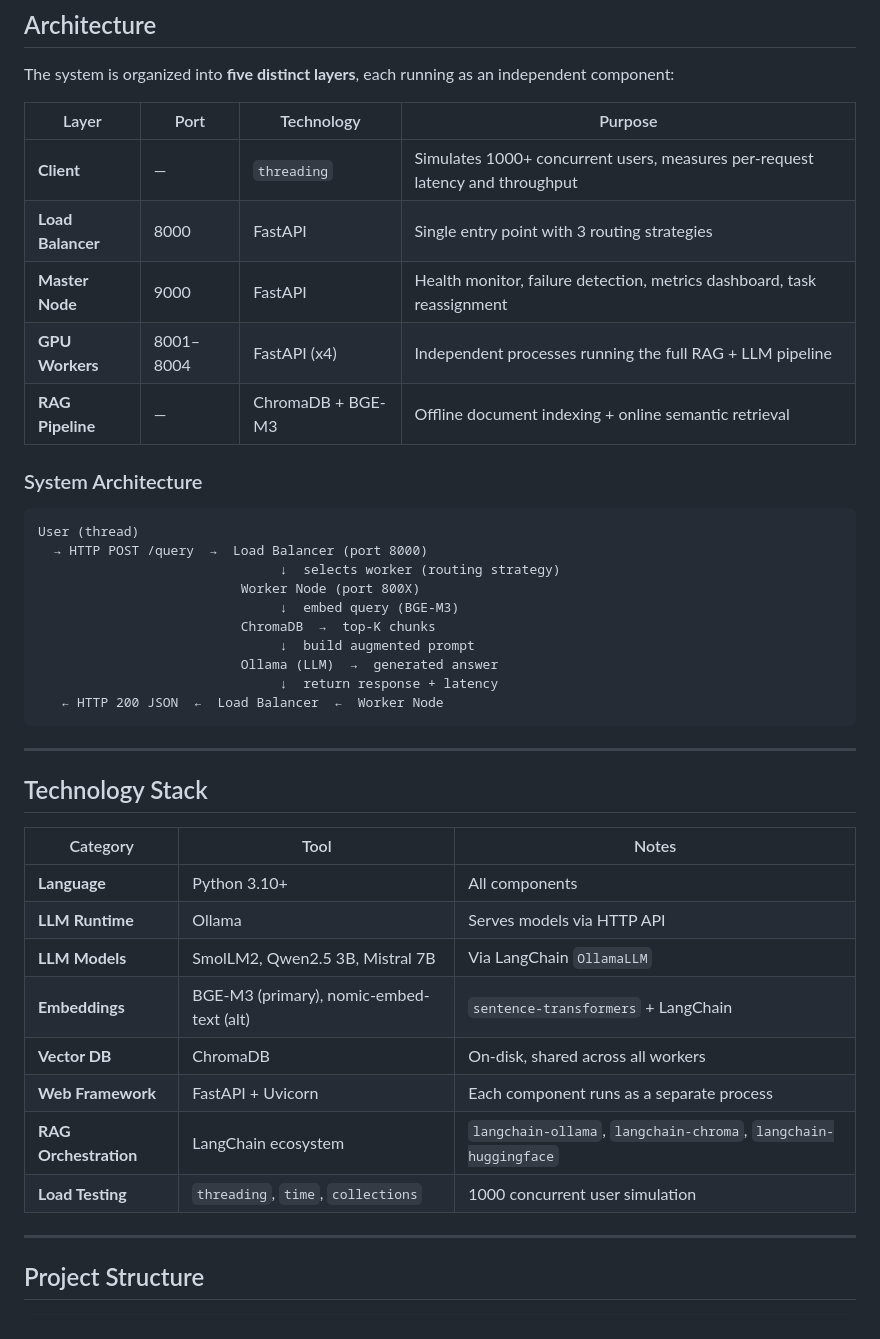
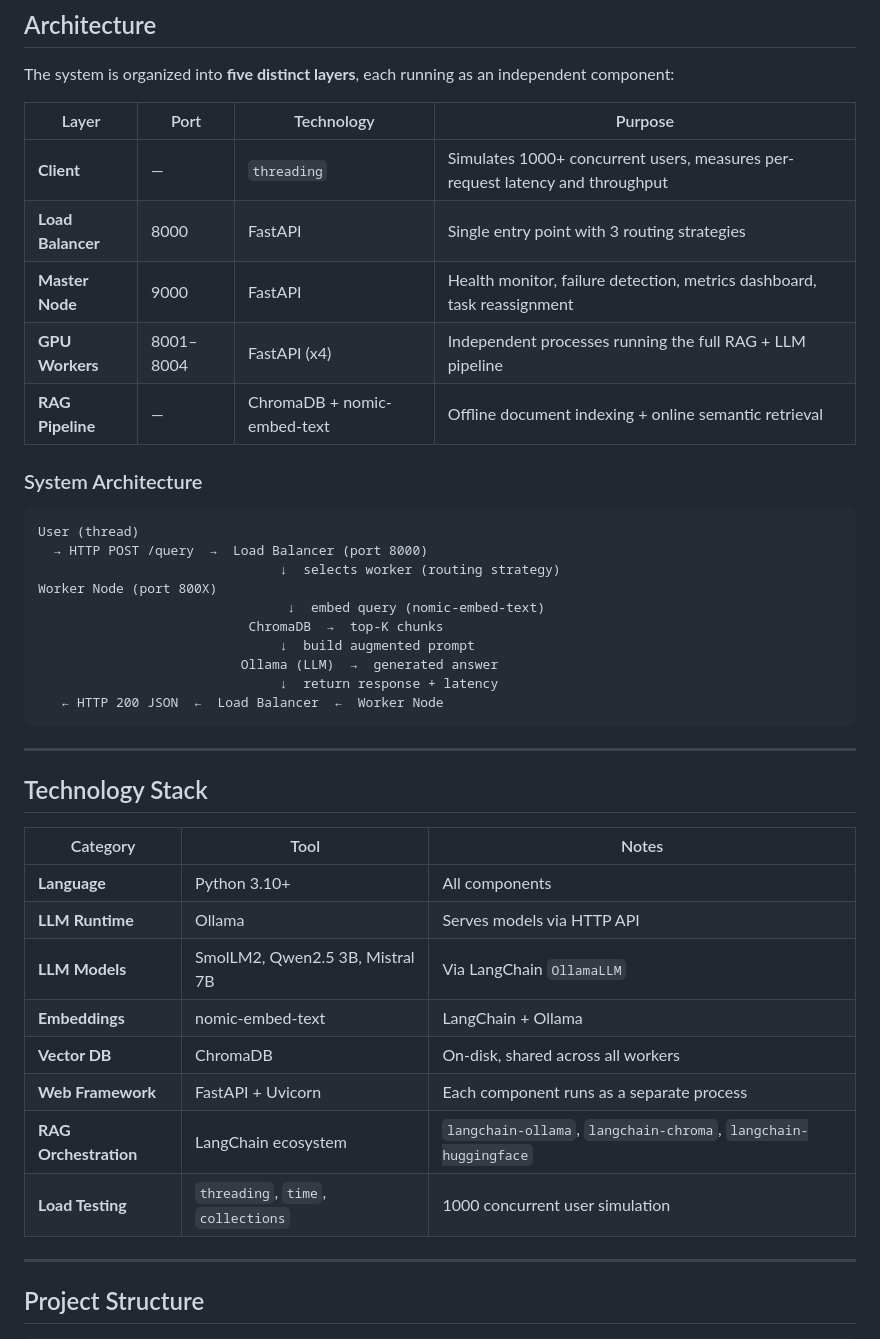
Before and after one commit to Link2004tw/distributedLLM, a Markdown page: README.md, the part around the change printed below. GitHub-like rendering.

```diff
--- a/README.md
+++ b/README.md
@@ -8,13 +8,13 @@ A Python-based distributed computing system designed to handle **1000+ concurren
 
 The system is organized into **five distinct layers**, each running as an independent component:
 
-| Layer | Port | Technology | Purpose |
-|-------|------|------------|---------|
-| **Client** | — | `threading` | Simulates 1000+ concurrent users, measures per-request latency and throughput |
-| **Load Balancer** | 8000 | FastAPI | Single entry point with 3 routing strategies |
-| **Master Node** | 9000 | FastAPI | Health monitor, failure detection, metrics dashboard, task reassignment |
-| **GPU Workers** | 8001–8004 | FastAPI (x4) | Independent processes running the full RAG + LLM pipeline |
-| **RAG Pipeline** | — | ChromaDB + BGE-M3 | Offline document indexing + online semantic retrieval |
+| Layer             | Port      | Technology                  | Purpose                                                                       |
+| ----------------- | --------- | --------------------------- | ----------------------------------------------------------------------------- |
+| **Client**        | —         | `threading`                 | Simulates 1000+ concurrent users, measures per-request latency and throughput |
+| **Load Balancer** | 8000      | FastAPI                     | Single entry point with 3 routing strategies                                  |
+| **Master Node**   | 9000      | FastAPI                     | Health monitor, failure detection, metrics dashboard, task reassignment       |
+| **GPU Workers**   | 8001–8004 | FastAPI (x4)                | Independent processes running the full RAG + LLM pipeline                     |
+| **RAG Pipeline**  | —         | ChromaDB + nomic-embed-text | Offline document indexing + online semantic retrieval                         |
 
 ### System Architecture
 
@@ -22,9 +22,9 @@ The system is organized into **five distinct layers**, each running as an indepe
 User (thread)
   → HTTP POST /query  →  Load Balancer (port 8000)
                                ↓  selects worker (routing strategy)
-                          Worker Node (port 800X)
-                               ↓  embed query (BGE-M3)
-                          ChromaDB  →  top-K chunks
+Worker Node (port 800X)
+                                ↓  embed query (nomic-embed-text)
+                           ChromaDB  →  top-K chunks
                                ↓  build augmented prompt
                           Ollama (LLM)  →  generated answer
                                ↓  return response + latency
@@ -35,16 +35,16 @@ User (thread)
 
 ## Technology Stack
 
-| Category | Tool | Notes |
-|----------|------|-------|
-| **Language** | Python 3.10+ | All components |
-| **LLM Runtime** | Ollama | Serves models via HTTP API |
-| **LLM Models** | SmolLM2, Qwen2.5 3B, Mistral 7B | Via LangChain `OllamaLLM` |
-| **Embeddings** | BGE-M3 (primary), nomic-embed-text (alt) | `sentence-transformers` + LangChain |
-| **Vector DB** | ChromaDB | On-disk, shared across all workers |
-| **Web Framework** | FastAPI + Uvicorn | Each component runs as a separate process |
-| **RAG Orchestration** | LangChain ecosystem | `langchain-ollama`, `langchain-chroma`, `langchain-huggingface` |
-| **Load Testing** | `threading`, `time`, `collections` | 1000 concurrent user simulation |
+| Category              | Tool                               | Notes                                                           |
+| --------------------- | ---------------------------------- | --------------------------------------------------------------- |
+| **Language**          | Python 3.10+                       | All components                                                  |
+| **LLM Runtime**       | Ollama                             | Serves models via HTTP API                                      |
+| **LLM Models**        | SmolLM2, Qwen2.5 3B, Mistral 7B    | Via LangChain `OllamaLLM`                                       |
+| **Embeddings**        | nomic-embed-text                   | LangChain + Ollama                                              |
+| **Vector DB**         | ChromaDB                           | On-disk, shared across all workers                              |
+| **Web Framework**     | FastAPI + Uvicorn                  | Each component runs as a separate process                       |
+| **RAG Orchestration** | LangChain ecosystem                | `langchain-ollama`, `langchain-chroma`, `langchain-huggingface` |
+| **Load Testing**      | `threading`, `time`, `collections` | 1000 concurrent user simulation                                 |
 
 ---
 
```
Also changed, not shown: other parts of README.md (+111 -7 lines).
